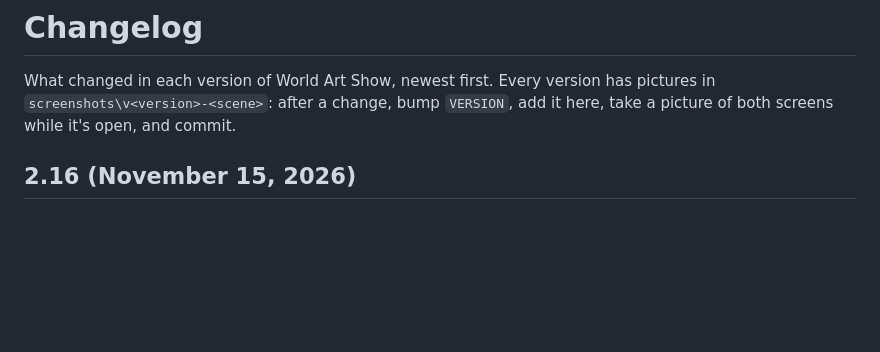
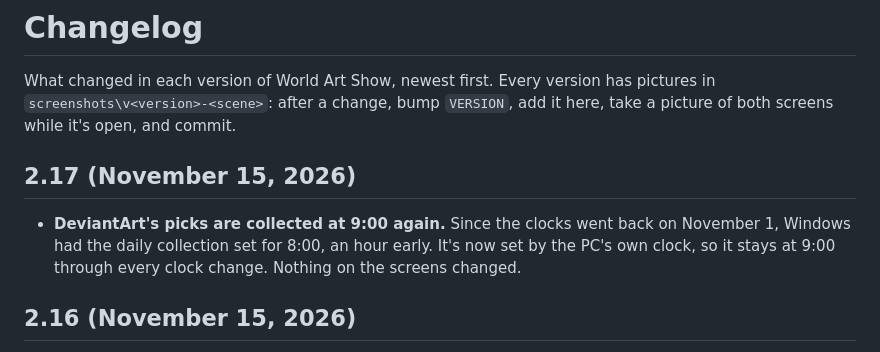
Before and after one commit to dylaneinsidler/World-Art-Show, a Markdown page: CHANGELOG.md, the part around the change. Drawn GitHub-style; blank space fills up the shorter version.

Commit message:
v2.17: the 9:00 DeviantArt picks task is set by local time again (it ran at 8:00 after the clock change)
Co-Authored-By: Claude Opus 5.5 <noreply@anthropic.com>

```diff
--- a/CHANGELOG.md
+++ b/CHANGELOG.md
@@ -2,6 +2,12 @@
 
 What changed in each version of World Art Show, newest first. Every version has pictures in `screenshots\v<version>-<scene>`:
 after a change, bump `VERSION`, add it here, take a picture of both screens while it's open, and commit.
+
+## 2.17 (November 15, 2026)
+
+- **DeviantArt's picks are collected at 9:00 again.** Since the clocks went back on November 1, Windows had the daily
+  collection set for 8:00, an hour early. It's now set by the PC's own clock, so it stays at 9:00 through every clock
+  change. Nothing on the screens changed.
 
 ## 2.16 (November 15, 2026)
 
```
Also changed, not shown: CLAUDE.md (+3 -1 lines), README.md (+1 -1 lines), screenshots/Both screens/09 - v2.17.jpg (added), screenshots/v2.17-01-dark.jpg (added), screenshots/v2.17-02-light.jpg (added), 2 other files.
